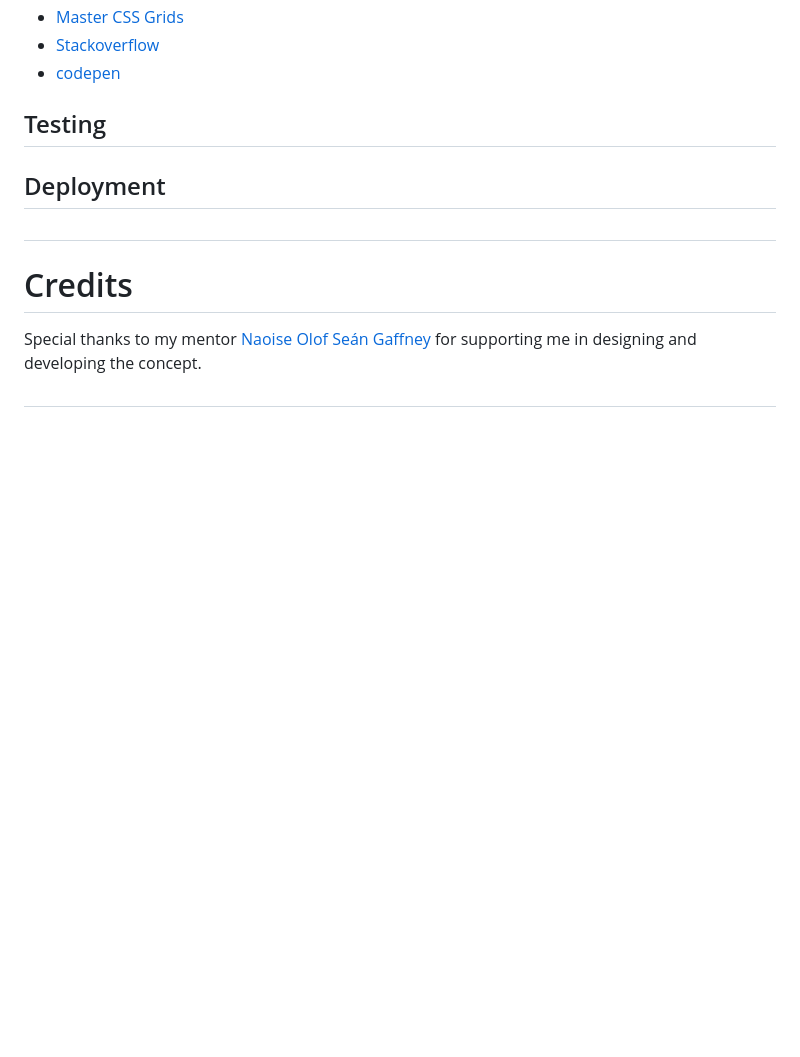
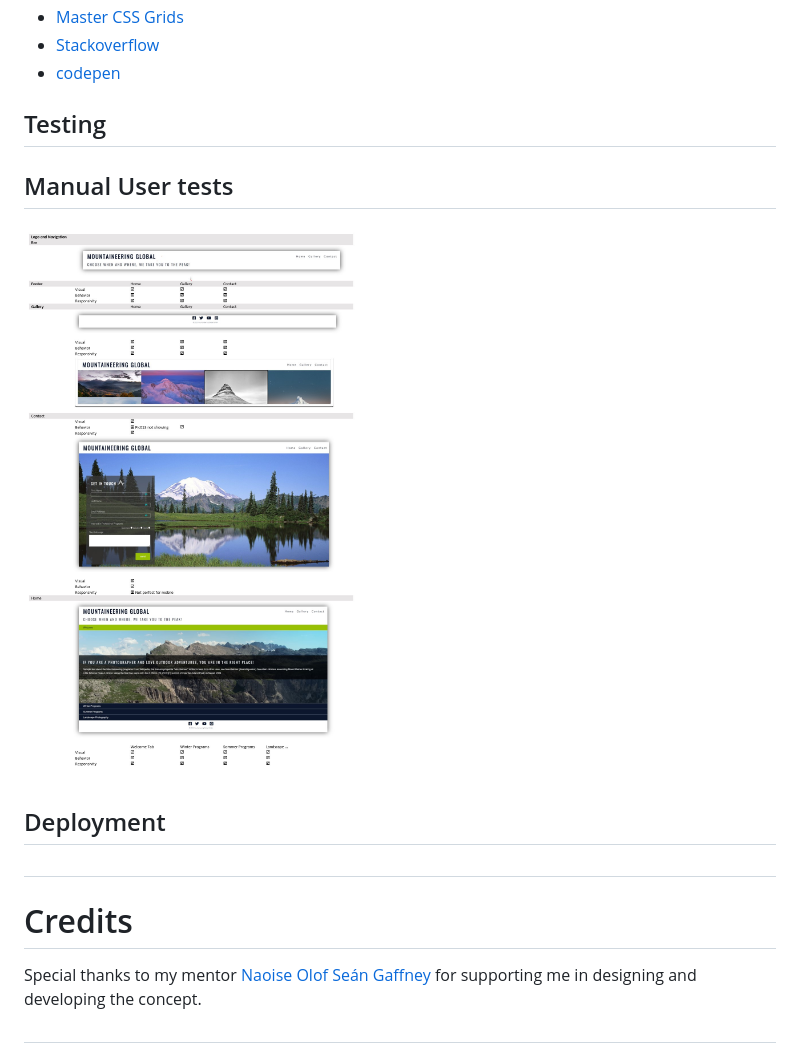
Before and after one commit to NB1355/PP1-Mountaineering-Global, a Markdown page: README.md, the part around the change. Drawn GitHub-style; pictures changed too: assets/images/docs/mTests.jpg (added); blank space fills up the shorter version.

Commit message:
Manual tests done report in README

```diff
--- a/README.md
+++ b/README.md
@@ -69,6 +69,8 @@ Using only HTML 5 and CSS 3 is the first choice to get a static responsive websi
 ## Testing
 
 
+## Manual User tests
+![Alt text](assets/images/docs/mTests.jpg)
 
 
 
```
